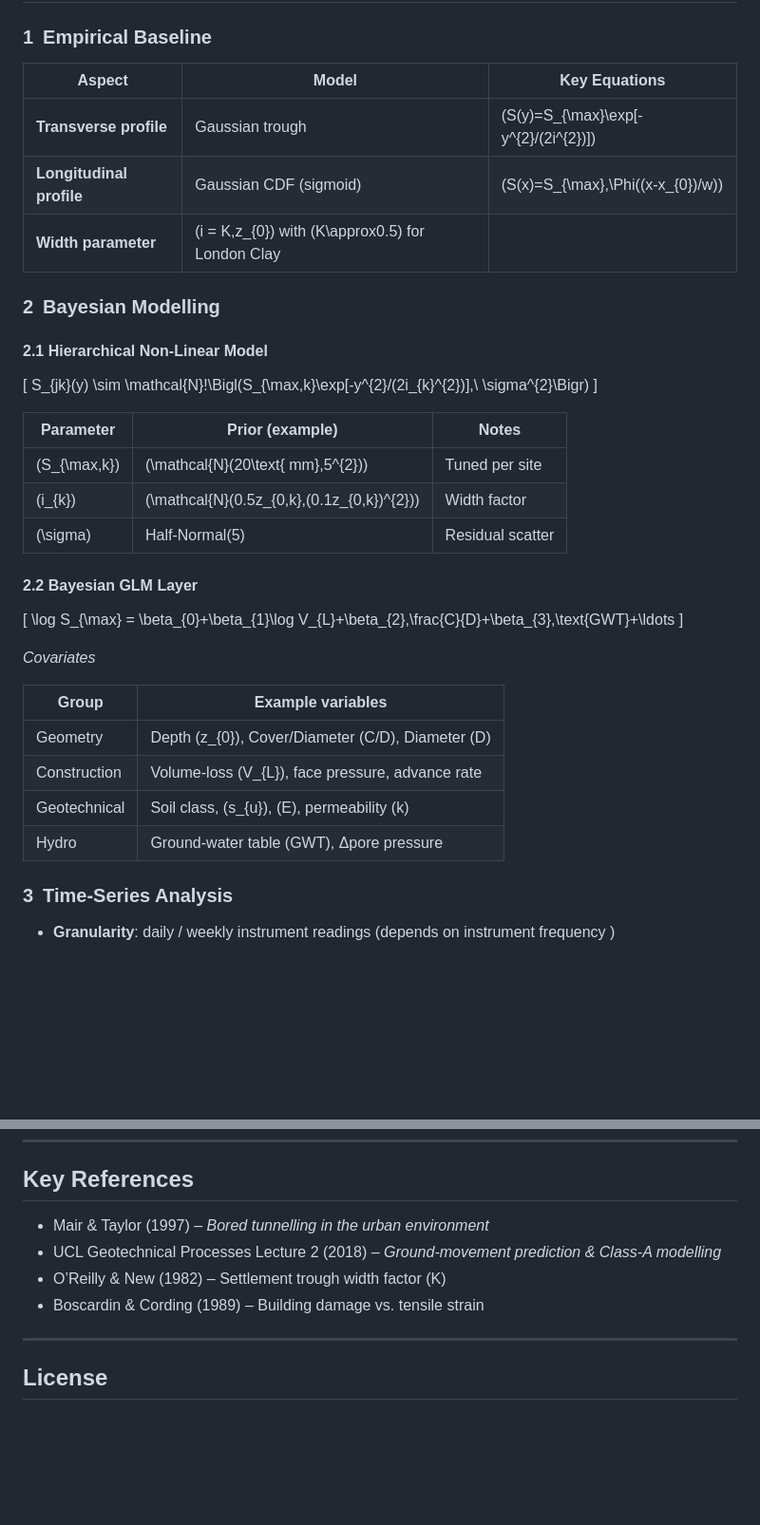
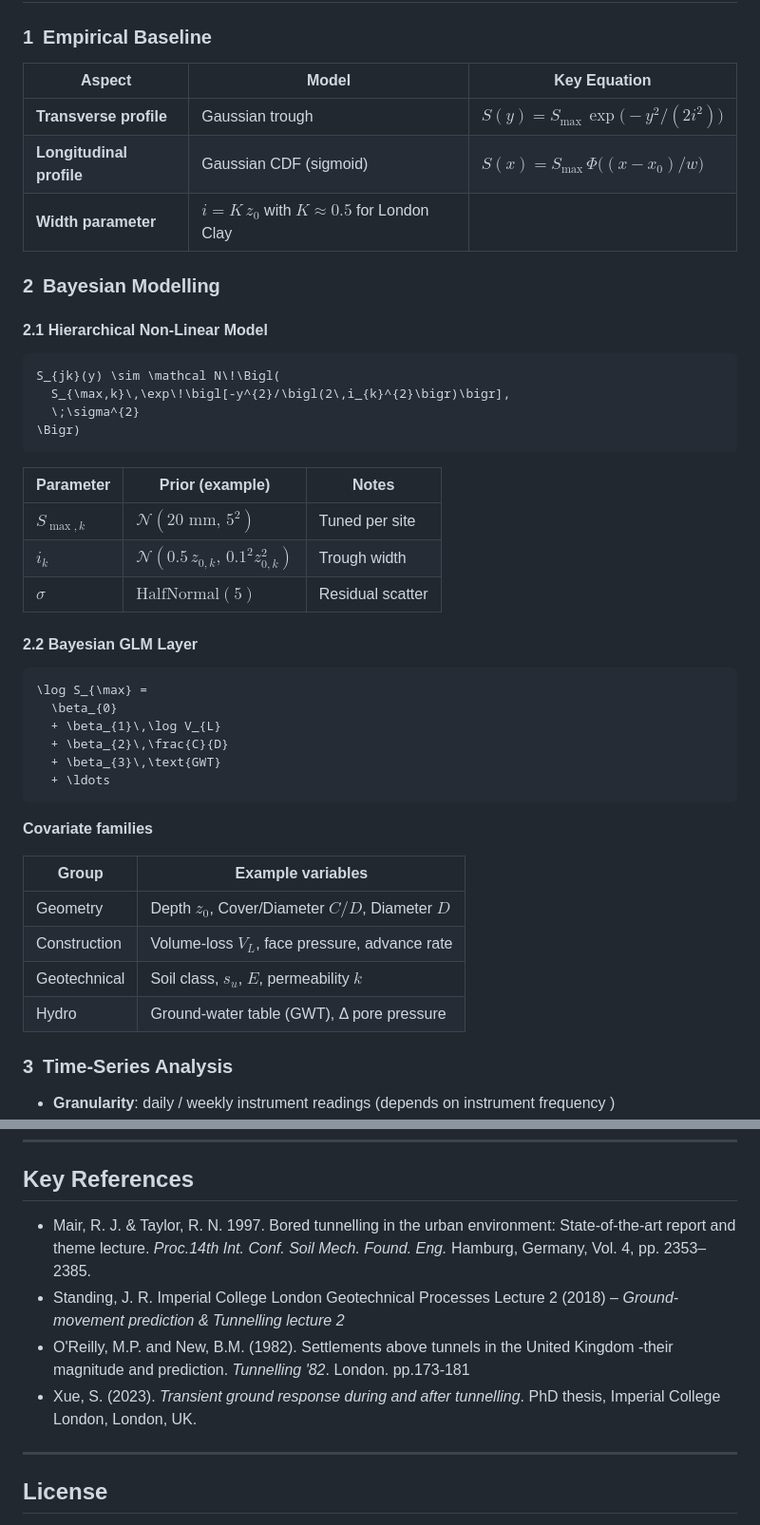
Before and after one commit to Shawn0511/Ground_Deformation_Analysis, a Markdown page: README.md, 2 parts joined by grey strips. Shown at 95% size. Drawn GitHub-style; blank space fills up the shorter version.

````diff
--- a/README.md
+++ b/README.md
@@ -30,41 +30,49 @@ The toolkit is demonstrated on two landmark London projects:
 
 ### 1 Empirical Baseline
 
-| Aspect | Model | Key Equations |
-|--------|-------|---------------|
-| **Transverse profile** | Gaussian trough | \(S(y)=S_{\max}\exp[-y^{2}/(2i^{2})]\) |
-| **Longitudinal profile** | Gaussian CDF (sigmoid) | \(S(x)=S_{\max}\,\Phi((x-x_{0})/w)\) |
-| **Width parameter** | \(i = K\,z_{0}\) with \(K\approx0.5\) for London Clay  | |
+| Aspect | Model | Key Equation |
+|--------|-------|--------------|
+| **Transverse profile** | Gaussian trough | $S(y)=S_{\max}\,\exp\!\bigl(-y^{2}/(2i^{2})\bigr)$ |
+| **Longitudinal profile** | Gaussian CDF (sigmoid) | $S(x)=S_{\max}\,\Phi\!\bigl((x-x_{0})/w\bigr)$ |
+| **Width parameter** | $i = K\,z_{0}$ with $K\approx0.5$ for London Clay |
 
 
 ### 2 Bayesian Modelling
 
 #### 2.1 Hierarchical Non-Linear Model
 
-\[
-S_{jk}(y) \sim \mathcal{N}\!\Bigl(S_{\max,k}\exp[-y^{2}/(2i_{k}^{2})],\ \sigma^{2}\Bigr)
-\]
+```math
+S_{jk}(y) \sim \mathcal N\!\Bigl(
+  S_{\max,k}\,\exp\!\bigl[-y^{2}/\bigl(2\,i_{k}^{2}\bigr)\bigr],
+  \;\sigma^{2}
+\Bigr)
+```
 
 | Parameter | Prior (example) | Notes |
 |-----------|-----------------|-------|
-| \(S_{\max,k}\) | \(\mathcal{N}(20\text{ mm},5^{2})\) | Tuned per site |
-| \(i_{k}\)      | \(\mathcal{N}(0.5z_{0,k},(0.1z_{0,k})^{2})\) | Width factor |
-| \(\sigma\)     | Half-Normal(5) | Residual scatter |
+| $S_{\max,k}$ | $\mathcal N(20\text{ mm},\,5^{2})$ | Tuned per site |
+| $i_{k}$       | $\mathcal N(0.5\,z_{0,k},\,0.1^{2}z_{0,k}^{2})$ | Trough width |
+| $\sigma$      | $\text{HalfNormal}(5)$ | Residual scatter |
 
 #### 2.2 Bayesian GLM Layer
 
-\[
-\log S_{\max} = \beta_{0}+\beta_{1}\log V_{L}+\beta_{2}\,\frac{C}{D}+\beta_{3}\,\text{GWT}+\ldots
-\]
+```math
+\log S_{\max} =
+  \beta_{0}
+  + \beta_{1}\,\log V_{L}
+  + \beta_{2}\,\frac{C}{D}
+  + \beta_{3}\,\text{GWT}
+  + \ldots
+```
 
-*Covariates*
+**Covariate families**
 
 | Group | Example variables |
 |-------|-------------------|
-| Geometry | Depth \(z_{0}\), Cover/Diameter \(C/D\), Diameter \(D\) |
-| Construction | Volume-loss \(V_{L}\), face pressure, advance rate |
-| Geotechnical | Soil class, \(s_{u}\), \(E\), permeability \(k\) |
-| Hydro | Ground-water table (GWT), Δpore pressure |
+| Geometry | Depth $z_{0}$, Cover/Diameter $C/D$, Diameter $D$ |
+| Construction | Volume-loss $V_{L}$, face pressure, advance rate |
+| Geotechnical | Soil class, $s_{u}$, $E$, permeability $k$ |
+| Hydro | Ground-water table (GWT), Δ pore pressure |
 
 
 ### 3 Time-Series Analysis
@@ -139,10 +148,10 @@ S_{jk}(y) \sim \mathcal{N}\!\Bigl(S_{\max,k}\exp[-y^{2}/(2i_{k}^{2})],\ \sigma^{
 
 ## Key References
 
-* Mair & Taylor (1997) – *Bored tunnelling in the urban environment*
-* UCL Geotechnical Processes Lecture 2 (2018) – *Ground-movement prediction & Class-A modelling*
-* O’Reilly & New (1982) – Settlement trough width factor \(K\)
-* Boscardin & Cording (1989) – Building damage vs. tensile strain
+* Mair, R. J. & Taylor, R. N. 1997. Bored tunnelling in the urban environment: State-of-the-art report and theme lecture. *Proc.14th Int. Conf. Soil Mech. Found. Eng.* Hamburg, Germany, Vol. 4, pp. 2353–2385.
+* Standing, J. R. Imperial College London Geotechnical Processes Lecture 2 (2018) – *Ground-movement prediction & Tunnelling lecture 2*
+* O'Reilly, M.P. and New, B.M. (1982). Settlements above tunnels in the United Kingdom -their magnitude and prediction. *Tunnelling '82*. London. pp.173-181
+* Xue, S. (2023). *Transient ground response during and after tunnelling*. PhD thesis, Imperial College London, London, UK.
 
 ---
 
````
Also changed, not shown: other parts of README.md (+16 -15 lines).
